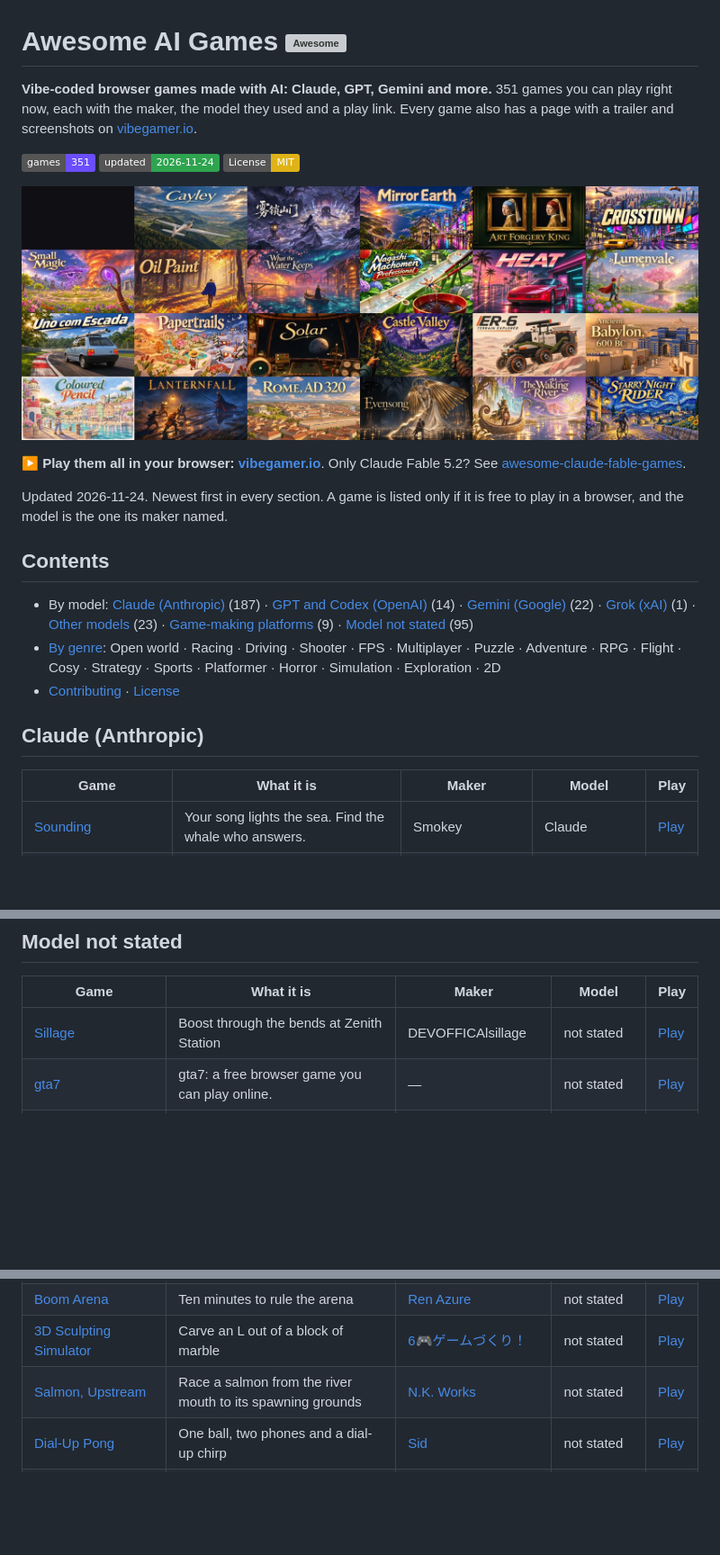
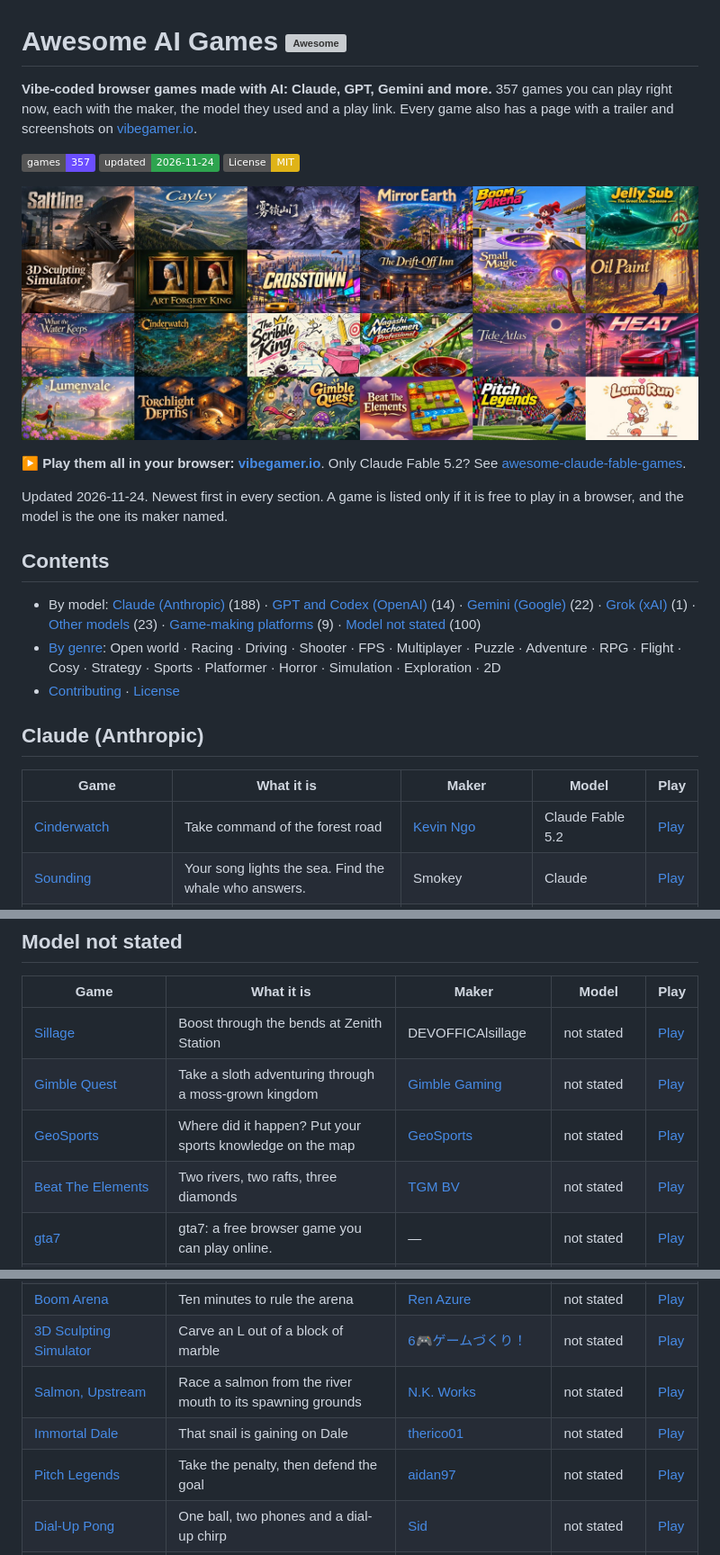
Before and after one commit to ummydev/awesome-ai-games, a Markdown page: README.md, 3 parts joined by grey strips. Shown at 90% size. Drawn GitHub-style; pictures changed too: assets/mosaic.jpg; badges without logos; blank space fills up the shorter version; grey boxes are pictures that could not be loaded.

Commit message:
Add six games from the November 24 evening batch

```diff
--- a/README.md
+++ b/README.md
@@ -1,8 +1,8 @@
 # Awesome AI Games [![Awesome](https://awesome.re/badge.svg)](https://awesome.re)
 
-**Vibe-coded browser games made with AI: Claude, GPT, Gemini and more.** 351 games you can play right now, each with the maker, the model they used and a play link. Every game also has a page with a trailer and screenshots on [vibegamer.io](https://vibegamer.io/?utm_source=github&utm_medium=referral&utm_campaign=awesome-ai-games).
+**Vibe-coded browser games made with AI: Claude, GPT, Gemini and more.** 357 games you can play right now, each with the maker, the model they used and a play link. Every game also has a page with a trailer and screenshots on [vibegamer.io](https://vibegamer.io/?utm_source=github&utm_medium=referral&utm_campaign=awesome-ai-games).
 
-![Games](https://img.shields.io/badge/games-351-6b4eff) ![Updated](https://img.shields.io/badge/updated-2026--11--24-2ea44f) ![License: MIT](https://img.shields.io/badge/License-MIT-yellow.svg)
+![Games](https://img.shields.io/badge/games-357-6b4eff) ![Updated](https://img.shields.io/badge/updated-2026--11--24-2ea44f) ![License: MIT](https://img.shields.io/badge/License-MIT-yellow.svg)
 
 [![A wall of AI-made browser games](assets/mosaic.jpg)](https://vibegamer.io/?utm_source=github&utm_medium=referral&utm_campaign=awesome-ai-games)
 
@@ -12,7 +12,7 @@ Updated 2026-11-24. Newest first in every section. A game is listed only if it i
 
 ## Contents
 
-- By model: [Claude (Anthropic)](#claude-anthropic) (187) · [GPT and Codex (OpenAI)](#gpt-and-codex-openai) (14) · [Gemini (Google)](#gemini-google) (22) · [Grok (xAI)](#grok-xai) (1) · [Other models](#other-models) (23) · [Game-making platforms](#game-making-platforms) (9) · [Model not stated](#model-not-stated) (95)
+- By model: [Claude (Anthropic)](#claude-anthropic) (188) · [GPT and Codex (OpenAI)](#gpt-and-codex-openai) (14) · [Gemini (Google)](#gemini-google) (22) · [Grok (xAI)](#grok-xai) (1) · [Other models](#other-models) (23) · [Game-making platforms](#game-making-platforms) (9) · [Model not stated](#model-not-stated) (100)
 - [By genre](#by-genre): Open world · Racing · Driving · Shooter · FPS · Multiplayer · Puzzle · Adventure · RPG · Flight · Cosy · Strategy · Sports · Platformer · Horror · Simulation · Exploration · 2D
 - [Contributing](#contributing) · [License](#license)
 
@@ -20,6 +20,7 @@ Updated 2026-11-24. Newest first in every section. A game is listed only if it i
 
 | Game | What it is | Maker | Model | Play |
 |---|---|---|---|---|
+| [Cinderwatch](https://vibegamer.io/game/cinderwatch?utm_source=github&utm_medium=referral&utm_campaign=awesome-ai-games) | Take command of the forest road | [Kevin Ngo](https://x.com/kevin_t_ngo) | Claude Fable 5.2 | [Play](https://kevintngo.github.io/cinderwatch/) |
 | [Sounding](https://vibegamer.io/game/sounding?utm_source=github&utm_medium=referral&utm_campaign=awesome-ai-games) | Your song lights the sea. Find the whale who answers. | Smokey | Claude | [Play](https://smokey-ledger.pages.dev/play/sounding/) |
 | [Porch Light](https://vibegamer.io/game/porch-light?utm_source=github&utm_medium=referral&utm_campaign=awesome-ai-games) | Read the shadows. Give kids candy. Shut out the ghosts. | Smokey | Claude | [Play](https://smokey-ledger.pages.dev/play/porch-light/) |
 | [Ballpoint Dominion](https://vibegamer.io/game/ballpoint-dominion?utm_source=github&utm_medium=referral&utm_campaign=awesome-ai-games) | An ink-drawn real-time strategy game: gather ink, sketch your army into being, and battle as the Sunrise or Dusk faction. | [Kevin Ngo](https://x.com/kevin_t_ngo) | Claude Fable 5.2 | [Play](https://ballpoint-dominion.vercel.app/) |
@@ -307,6 +308,9 @@ Updated 2026-11-24. Newest first in every section. A game is listed only if it i
 | Game | What it is | Maker | Model | Play |
 |---|---|---|---|---|
 | [Sillage](https://vibegamer.io/game/sillage?utm_source=github&utm_medium=referral&utm_campaign=awesome-ai-games) | Boost through the bends at Zenith Station | DEVOFFICAlsillage | not stated | [Play](https://www.aigameshare.com/games/sillage) |
+| [Gimble Quest](https://vibegamer.io/game/gimble-quest?utm_source=github&utm_medium=referral&utm_campaign=awesome-ai-games) | Take a sloth adventuring through a moss-grown kingdom | [Gimble Gaming](https://x.com/gimblegaming) | not stated | [Play](https://gimblegaming.com/play/gimble-quest/) |
+| [GeoSports](https://vibegamer.io/game/geosports?utm_source=github&utm_medium=referral&utm_campaign=awesome-ai-games) | Where did it happen? Put your sports knowledge on the map | [GeoSports](https://x.com/PlayGeoGames) | not stated | [Play](https://geosports.app/play) |
+| [Beat The Elements](https://vibegamer.io/game/beat-the-elements?utm_source=github&utm_medium=referral&utm_campaign=awesome-ai-games) | Two rivers, two rafts, three diamonds | [TGM BV](https://x.com/dotwish.app) | not stated | [Play](https://www.playbte.com/) |
 | [gta7](https://vibegamer.io/game/gta7-2?utm_source=github&utm_medium=referral&utm_campaign=awesome-ai-games) | gta7: a free browser game you can play online. | — | not stated | [Play](https://www.gta7.ir) |
 | [gta7](https://vibegamer.io/game/gta7?utm_source=github&utm_medium=referral&utm_campaign=awesome-ai-games) | gta7: a free browser game you can play online. | — | not stated | [Play](https://www.gta7.ir) |
 | [Bigger vs](https://vibegamer.io/game/bigger-vs?utm_source=github&utm_medium=referral&utm_campaign=awesome-ai-games) | How many buses long is a blue whale? | Bigger vs | not stated | [Play](https://biggervs.com/) |
@@ -320,6 +324,8 @@ Updated 2026-11-24. Newest first in every section. A game is listed only if it i
 | [Boom Arena](https://vibegamer.io/game/boom-arena?utm_source=github&utm_medium=referral&utm_campaign=awesome-ai-games) | Ten minutes to rule the arena | [Ren Azure](https://x.com/RenAzure) | not stated | [Play](https://npc-jail.pages.dev/game/boom-arena) |
 | [3D Sculpting Simulator](https://vibegamer.io/game/3d-sculpting-simulator?utm_source=github&utm_medium=referral&utm_campaign=awesome-ai-games) | Carve an L out of a block of marble | [6🎮ゲームづくり！](https://x.com/SixRods_llllll) | not stated | [Play](https://llllll.games/games/chisel/) |
 | [Salmon, Upstream](https://vibegamer.io/game/sake-noborimasu?utm_source=github&utm_medium=referral&utm_campaign=awesome-ai-games) | Race a salmon from the river mouth to its spawning grounds | [N.K. Works](https://x.com/vyaPudzd1E54661) | not stated | [Play](https://nkworks-games.com/sake-noborimasu/) |
+| [Immortal Dale](https://vibegamer.io/game/immortal-dale?utm_source=github&utm_medium=referral&utm_campaign=awesome-ai-games) | That snail is gaining on Dale | [therico01](https://x.com/therico01) | not stated | [Play](https://tesana.com/game/immortal-dale/play) |
+| [Pitch Legends](https://vibegamer.io/game/pitch-legends?utm_source=github&utm_medium=referral&utm_campaign=awesome-ai-games) | Take the penalty, then defend the goal | [aidan97](https://x.com/aidan97) | not stated | [Play](https://tesana.com/game/pitch-legends-08641597/play) |
 | [Dial-Up Pong](https://vibegamer.io/game/dial-up-pong?utm_source=github&utm_medium=referral&utm_campaign=awesome-ai-games) | One ball, two phones and a dial-up chirp | [Sid](https://x.com/sidcodes) | not stated | [Play](https://www.siddubey.com/dialup/) |
 | [سراشیبیMTB: خط سقوط](https://vibegamer.io/game/mtb?utm_source=github&utm_medium=referral&utm_campaign=awesome-ai-games) | این بازی در مورد سراشیبی است و از سخره ها عبور می کنند و انشاعلاه که شما خوشتون بیاد با تشکر | — | not stated | [Play](https://بازار) |
 | [Small SF](https://vibegamer.io/game/small-sf?utm_source=github&utm_medium=referral&utm_campaign=awesome-ai-games) | A living, hand-illustrated map of San Francisco: real buses, boats, planes and weather, plus robotaxis you can ride. | [Ari Dutilh](https://x.com/aridutilh) | not stated | [Play](https://smallsf.com/) |
```
Also changed, not shown: other parts of README.md (+7 -7 lines), 1 other file.
